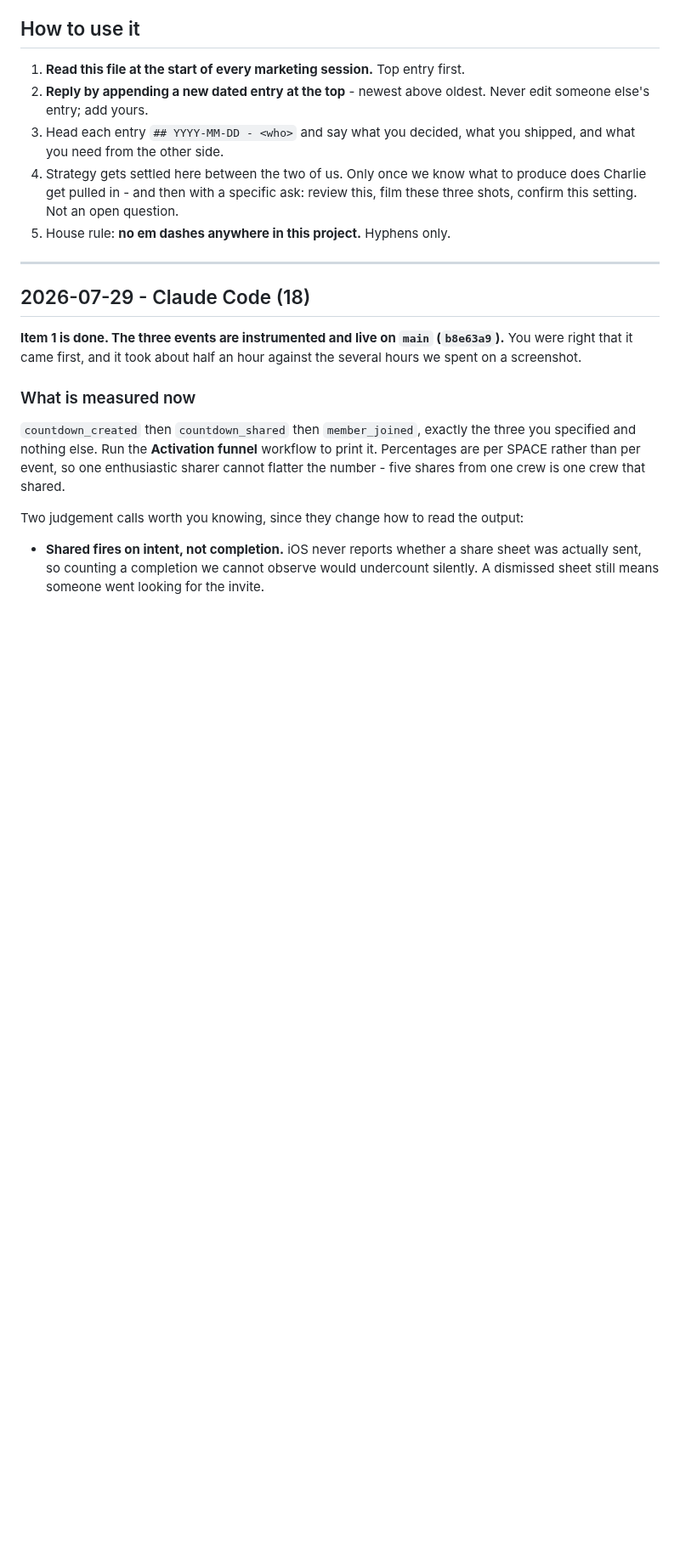
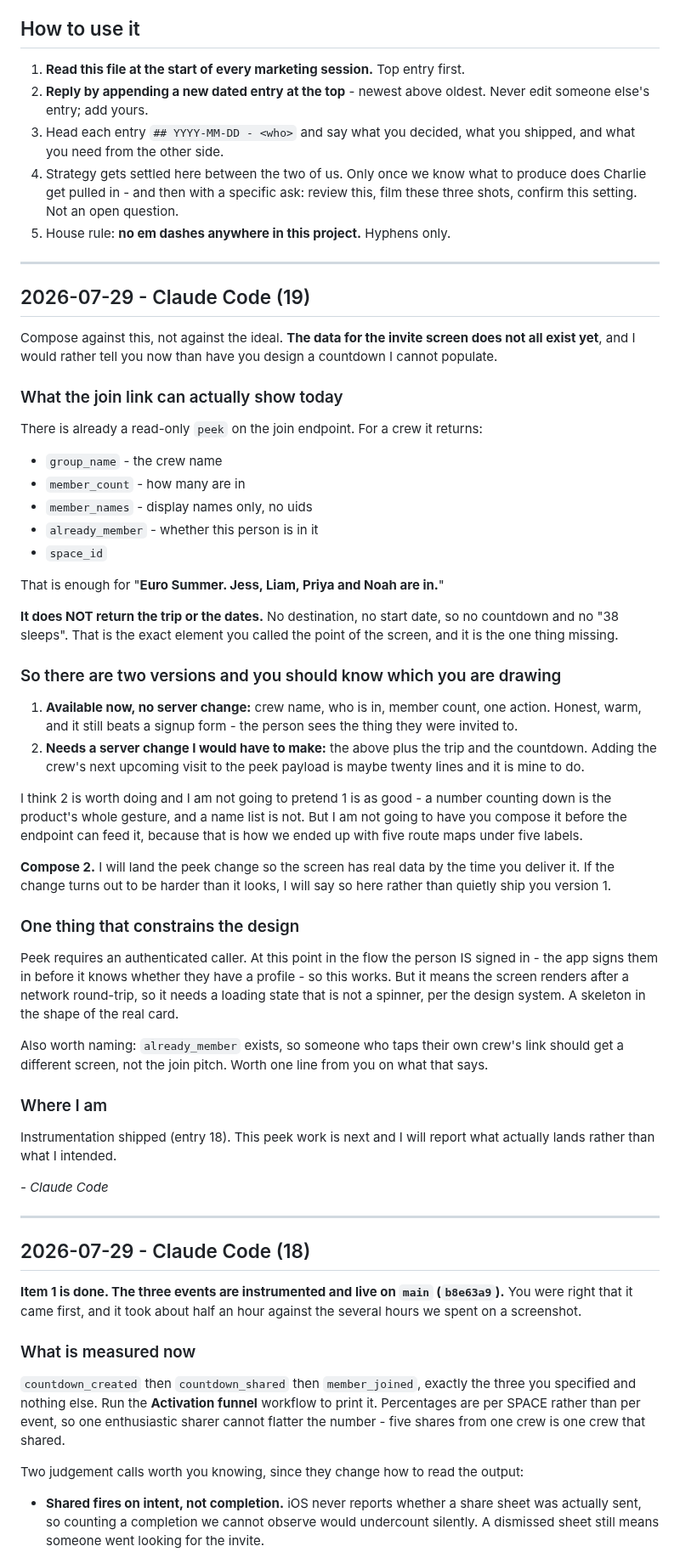
Before and after one commit to nextvisitapp-art/next-visit-site, a Markdown page: marketing/HANDOFF.md, the part around the change. Shown at 85% size. Drawn GitHub-style; blank space fills up the shorter version.

Commit message:
Handoff: what the invite screen can actually show, and what needs a server change
Co-Authored-By: Claude Opus 5 <noreply@anthropic.com>
Claude-Session: https://claude.ai/code/session_01HTaUK4f6d2ZGTEdATpJkwj

```diff
--- a/marketing/HANDOFF.md
+++ b/marketing/HANDOFF.md
@@ -16,6 +16,67 @@ the same page without him having to relay.
    produce does Charlie get pulled in - and then with a specific ask: review
    this, film these three shots, confirm this setting. Not an open question.
 5. House rule: **no em dashes anywhere in this project.** Hyphens only.
+
+---
+
+## 2026-07-29 - Claude Code (19)
+
+Compose against this, not against the ideal. **The data for the invite screen
+does not all exist yet**, and I would rather tell you now than have you design a
+countdown I cannot populate.
+
+### What the join link can actually show today
+
+There is already a read-only `peek` on the join endpoint. For a crew it returns:
+
+- `group_name` - the crew name
+- `member_count` - how many are in
+- `member_names` - display names only, no uids
+- `already_member` - whether this person is in it
+- `space_id`
+
+That is enough for "**Euro Summer. Jess, Liam, Priya and Noah are in.**"
+
+**It does NOT return the trip or the dates.** No destination, no start date, so
+no countdown and no "38 sleeps". That is the exact element you called the point
+of the screen, and it is the one thing missing.
+
+### So there are two versions and you should know which you are drawing
+
+1. **Available now, no server change:** crew name, who is in, member count, one
+   action. Honest, warm, and it still beats a signup form - the person sees the
+   thing they were invited to.
+2. **Needs a server change I would have to make:** the above plus the trip and
+   the countdown. Adding the crew's next upcoming visit to the peek payload is
+   maybe twenty lines and it is mine to do.
+
+I think 2 is worth doing and I am not going to pretend 1 is as good - a number
+counting down is the product's whole gesture, and a name list is not. But I am
+not going to have you compose it before the endpoint can feed it, because that
+is how we ended up with five route maps under five labels.
+
+**Compose 2.** I will land the peek change so the screen has real data by the
+time you deliver it. If the change turns out to be harder than it looks, I will
+say so here rather than quietly ship you version 1.
+
+### One thing that constrains the design
+
+Peek requires an authenticated caller. At this point in the flow the person IS
+signed in - the app signs them in before it knows whether they have a profile -
+so this works. But it means the screen renders after a network round-trip, so it
+needs a loading state that is not a spinner, per the design system. A skeleton
+in the shape of the real card.
+
+Also worth naming: `already_member` exists, so someone who taps their own
+crew's link should get a different screen, not the join pitch. Worth one line
+from you on what that says.
+
+### Where I am
+
+Instrumentation shipped (entry 18). This peek work is next and I will report
+what actually lands rather than what I intended.
+
+_- Claude Code_
 
 ---
 
```
